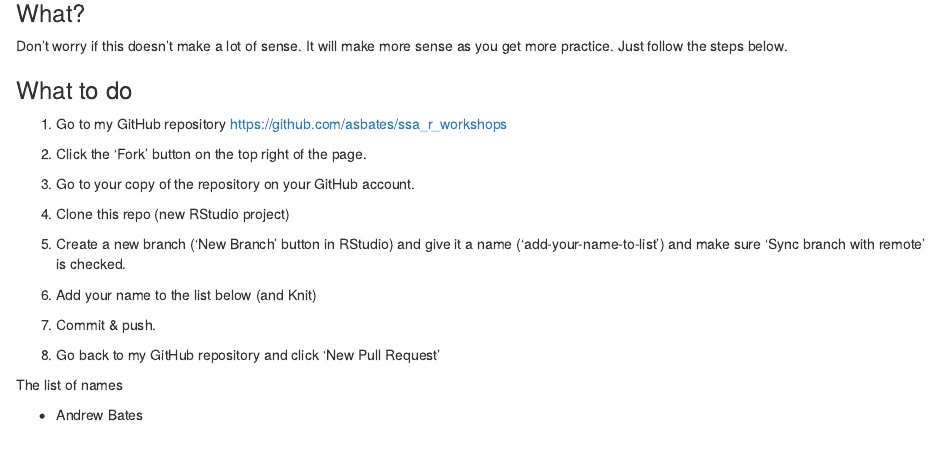
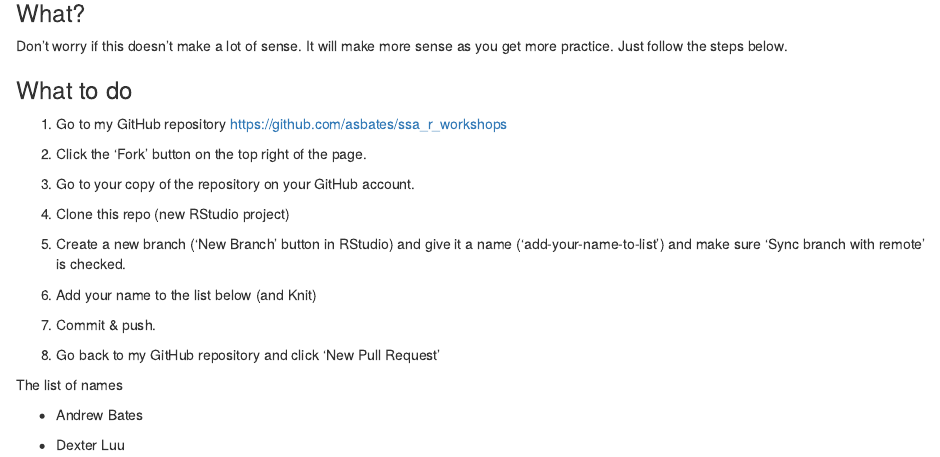
Before and after one commit to asbates/ssa_r_workshops, an R Markdown document (spring-18/git-github/pull-request-test.Rmd): the page in a window 1100 px wide, from 520 px down. Rendered offline with R 4.5, knitr and Pandoc, with nearby package versions.

Commit message:
Adding Dexter Luu to list of names

```diff
--- a/spring-18/git-github/pull-request-test.Rmd
+++ b/spring-18/git-github/pull-request-test.Rmd
@@ -50,3 +50,5 @@ Don't worry if this doesn't make a lot of sense. It will make more sense as you
 The list of names
 
 - Andrew Bates
+
+- Dexter Luu
```
